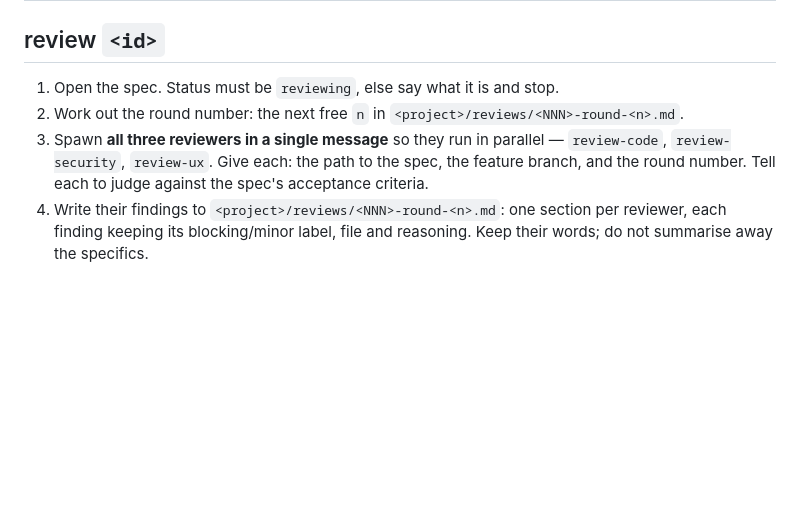
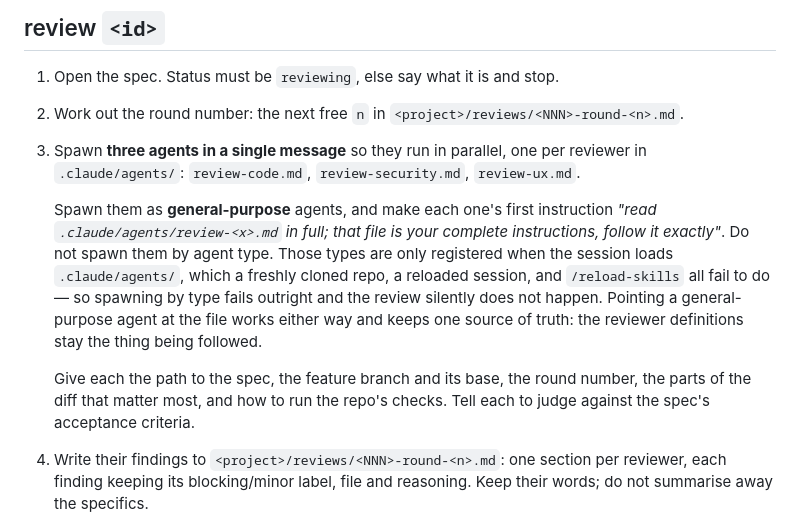
Before and after one commit to JesperJ/swfactory, a Markdown page: .claude/commands/factory.md, the part around the change. Drawn GitHub-style; blank space fills up the shorter version.

Commit message:
Fix /factory review spawning reviewers that do not exist
Reviewers were spawned by agent type, but those types only exist when a
session has loaded .claude/agents/ - which a fresh clone, a reloaded
session and /reload-skills all fail to do. So the spawn failed outright
and the review silently did not happen. It bit twice: round 1 of 011
noted it as an observation and I left it, which is how an observation
becomes a defect.

Now spawns general-purpose agents, each told to read its reviewer
definition from disk and follow it. That works whether or not the types
are registered, and keeps the definitions the single source of truth
rather than duplicating them into the command.

```diff
--- a/.claude/commands/factory.md
+++ b/.claude/commands/factory.md
@@ -147,9 +147,20 @@ becomes decoration. End by saying the feature is ready for `/factory review <id>
 
 1. Open the spec. Status must be `reviewing`, else say what it is and stop.
 2. Work out the round number: the next free `n` in `<project>/reviews/<NNN>-round-<n>.md`.
-3. Spawn **all three reviewers in a single message** so they run in parallel — `review-code`,
-   `review-security`, `review-ux`. Give each: the path to the spec, the feature branch, and the
-   round number. Tell each to judge against the spec's acceptance criteria.
+3. Spawn **three agents in a single message** so they run in parallel, one per reviewer in
+   `.claude/agents/`: `review-code.md`, `review-security.md`, `review-ux.md`.
+
+   Spawn them as **general-purpose** agents, and make each one's first instruction *"read
+   `.claude/agents/review-<x>.md` in full; that file is your complete instructions, follow it
+   exactly"*. Do not spawn them by agent type. Those types are only registered when the session
+   loads `.claude/agents/`, which a freshly cloned repo, a reloaded session, and
+   `/reload-skills` all fail to do — so spawning by type fails outright and the review silently
+   does not happen. Pointing a general-purpose agent at the file works either way and keeps one
+   source of truth: the reviewer definitions stay the thing being followed.
+
+   Give each the path to the spec, the feature branch and its base, the round number, the parts
+   of the diff that matter most, and how to run the repo's checks. Tell each to judge against
+   the spec's acceptance criteria.
 4. Write their findings to `<project>/reviews/<NNN>-round-<n>.md`: one section per reviewer,
    each finding keeping its blocking/minor label, file and reasoning. Keep their words; do not
    summarise away the specifics.
```
Also changed, not shown: 1 other file.
